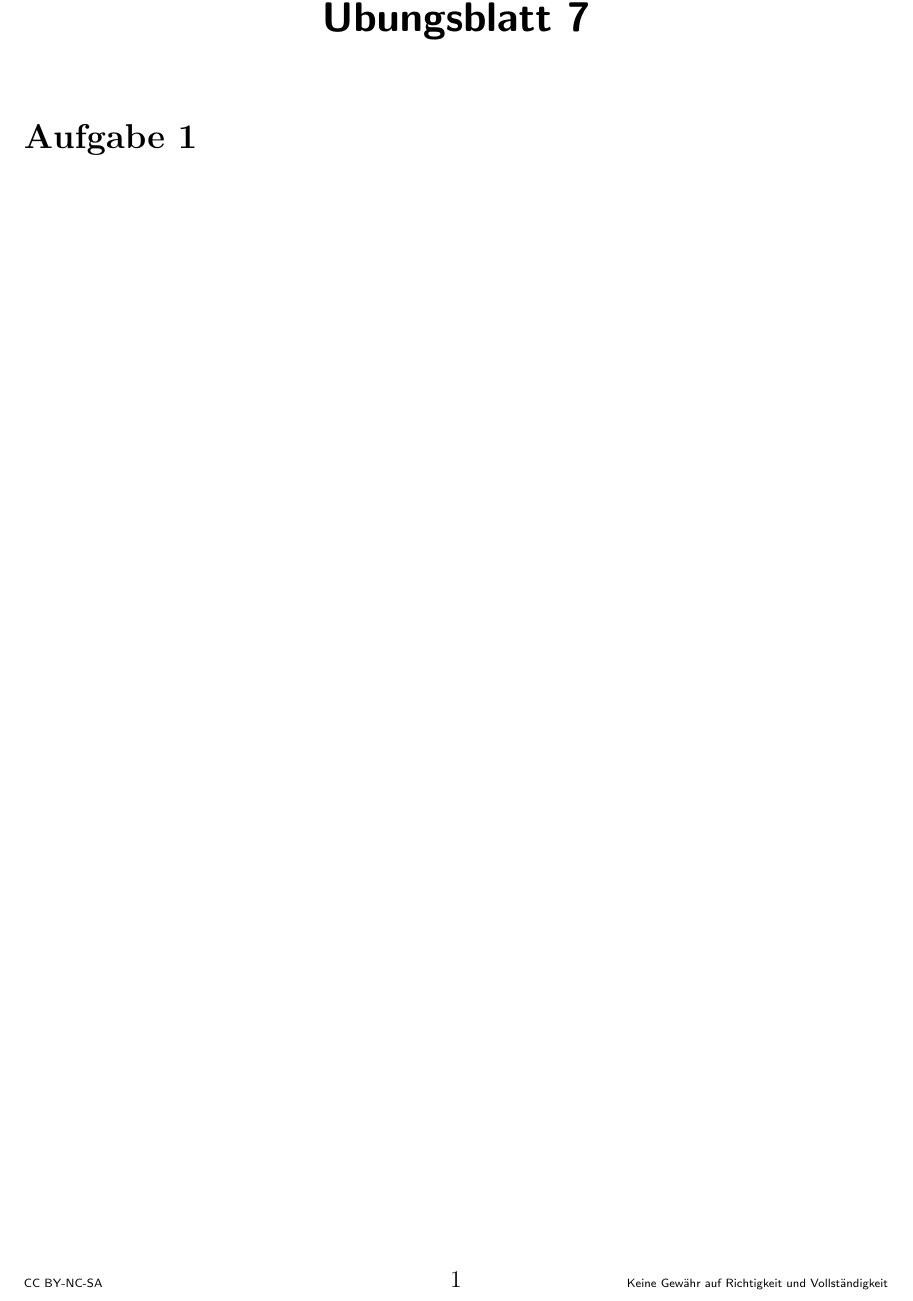
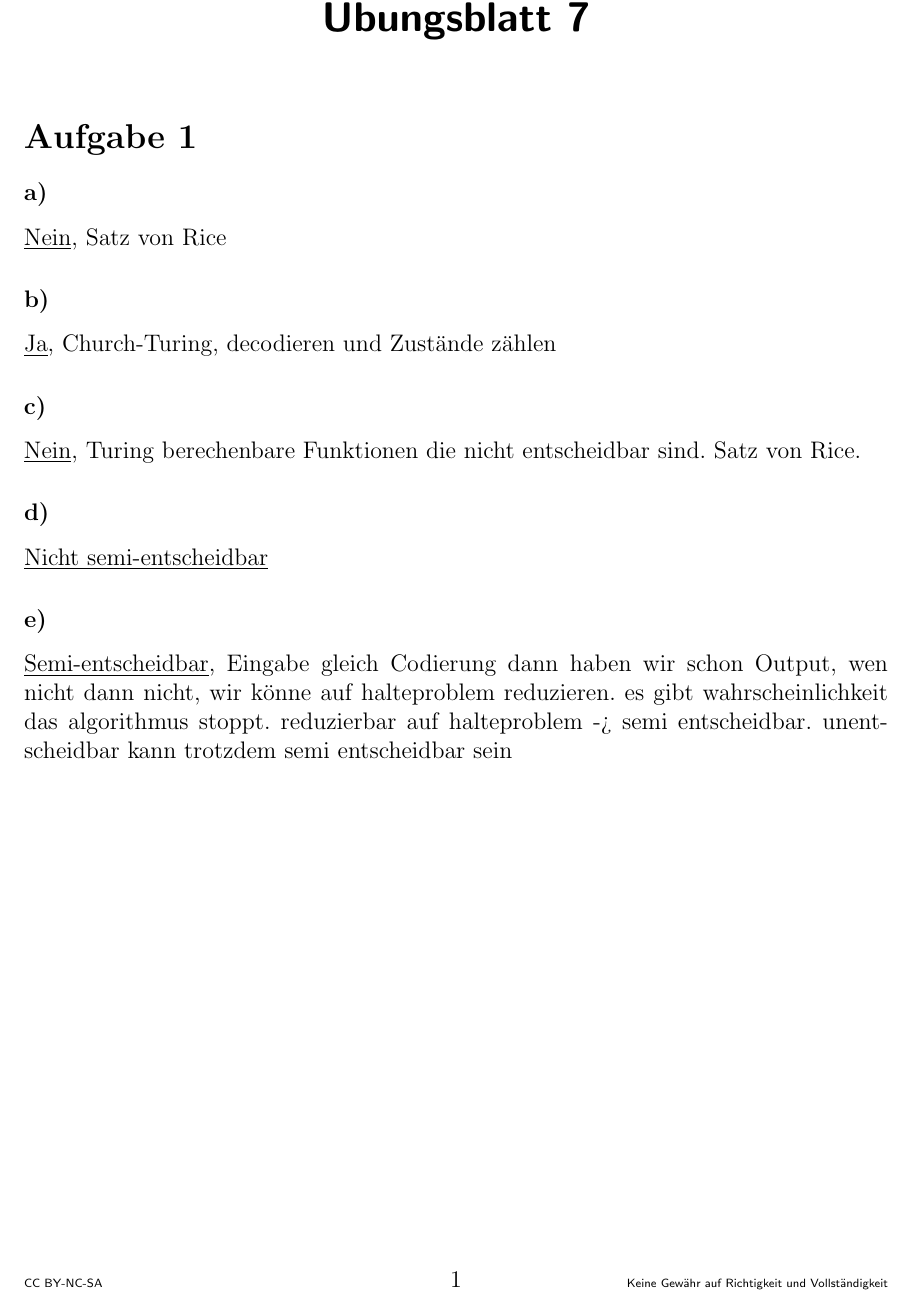
Before and after one commit to lukharsch/studies, a LaTeX document (Zusammenfassungen/BuK/Übungsblätter/Blatt07/buk_b7.tex): part of the page, cut so that both start at the same text. Compiled offline with pdfLaTeX.

Commit message:
buk b7 votier noch nicht schön

```diff
--- a/Zusammenfassungen/BuK/Übungsblätter/Blatt07/buk_b7.tex
+++ b/Zusammenfassungen/BuK/Übungsblätter/Blatt07/buk_b7.tex
@@ -69,6 +69,15 @@
 	\vspace*{0.2cm}
 
 	\section*{Aufgabe 1}
-
+	\subsubsection*{a)}
+	\underline{Nein}, Satz von Rice
+	\subsubsection*{b)}
+	\underline{Ja}, Church-Turing, decodieren und Zustände zählen
+	\subsubsection*{c)}
+	\underline{Nein}, Turing berechenbare Funktionen die nicht entscheidbar sind. Satz von Rice.
+	\subsubsection*{d)}
+	\underline{Nicht semi-entscheidbar}
+	\subsubsection*{e)}
+	\underline{Semi-entscheidbar}, Eingabe gleich Codierung dann haben wir schon Output, wen nicht dann nicht, wir könne auf halteproblem reduzieren. es gibt wahrscheinlichkeit das algorithmus stoppt. reduzierbar auf halteproblem -> semi entscheidbar. unentscheidbar kann trotzdem semi entscheidbar sein
 
 \end{document}
```
Also changed, not shown: Zusammenfassungen/BuK/Übungsblätter/Blatt07/buk_b7.pdf.
